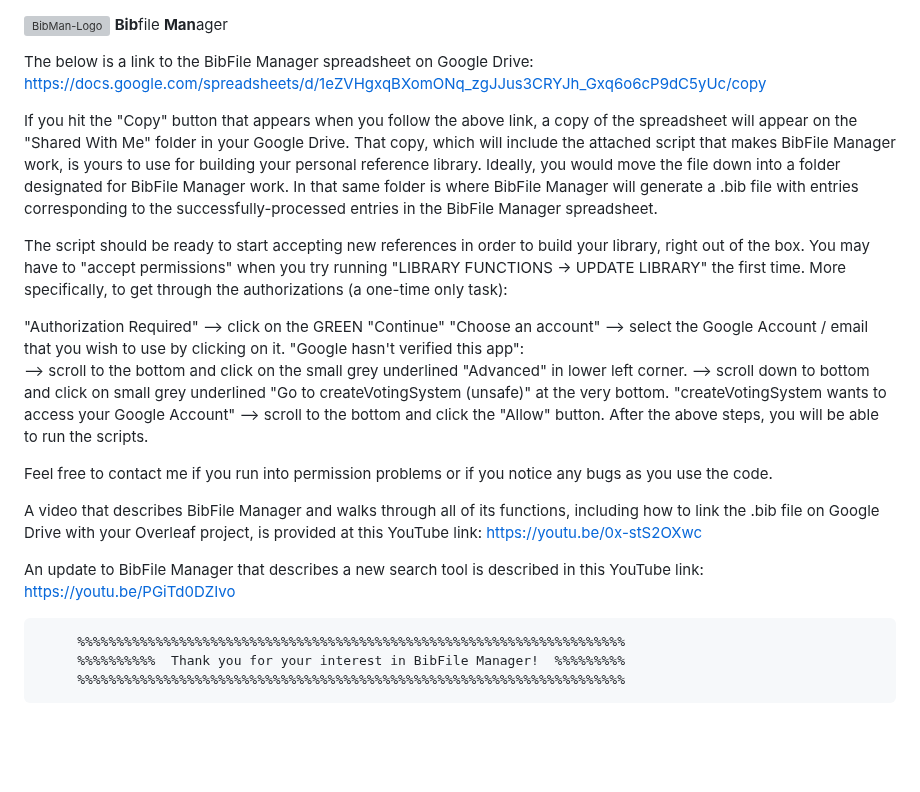
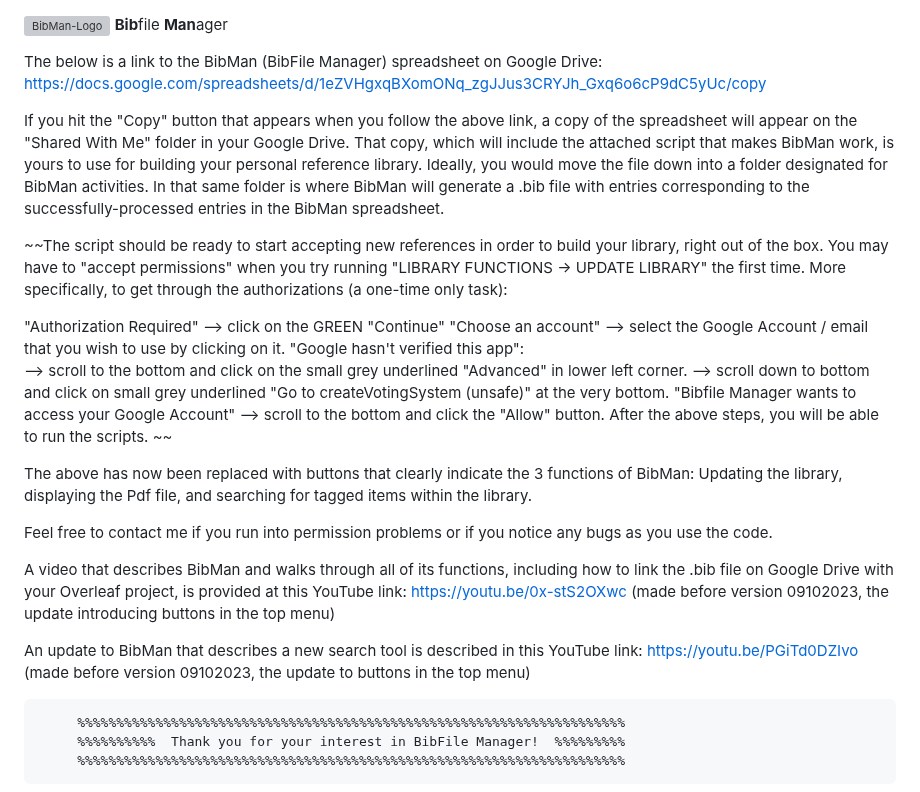
Before and after one commit to pmarcum/BibMan, a Markdown page: README.md, the part around the change. Rendered like a GitHub page; blank space fills up the shorter version; grey boxes are pictures that could not be loaded.

```diff
--- a/README.md
+++ b/README.md
@@ -6,26 +6,28 @@
       <font size="10"><b>Bib</b></font><font size="5">file</font> <font size="10"><b>Man</b></font><font size="5">ager</font>
 </p>
 
-The below is a link to the BibFile Manager spreadsheet on Google Drive:
+The below is a link to the BibMan (BibFile Manager) spreadsheet on Google Drive:
 https://docs.google.com/spreadsheets/d/1eZVHgxqBXomONq_zgJJus3CRYJh_Gxq6o6cP9dC5yUc/copy
 
-If you hit the "Copy" button that appears when you follow the above link, a copy of the spreadsheet will appear on the "Shared With Me" folder in your Google Drive. That copy, which will include the attached script that makes BibFile Manager work, is yours to use for building your personal reference library. Ideally, you would move the file down into a folder designated for BibFile Manager work.  In that same folder is where BibFile Manager will generate a .bib file with entries corresponding to the successfully-processed entries in the BibFile Manager spreadsheet.
+If you hit the "Copy" button that appears when you follow the above link, a copy of the spreadsheet will appear on the "Shared With Me" folder in your Google Drive. That copy, which will include the attached script that makes BibMan work, is yours to use for building your personal reference library. Ideally, you would move the file down into a folder designated for BibMan activities.  In that same folder is where BibMan will generate a .bib file with entries corresponding to the successfully-processed entries in the BibMan spreadsheet.
 
-The script should be ready to start accepting new references in order to build your library, right out of the box.  You may have to "accept permissions" when you try running "LIBRARY FUNCTIONS -> UPDATE LIBRARY" the first time. More specifically, to get through the authorizations (a one-time only task):
+~~The script should be ready to start accepting new references in order to build your library, right out of the box.  You may have to "accept permissions" when you try running "LIBRARY FUNCTIONS -> UPDATE LIBRARY" the first time. More specifically, to get through the authorizations (a one-time only task):
 
 "Authorization Required" --> click on the GREEN "Continue"
 "Choose an account" --> select the Google Account / email that you wish to use by clicking on it.
 "Google hasn't verified this app":
     --> scroll to the bottom and click on the small grey underlined "Advanced" in lower left corner.
     --> scroll down to bottom and click on small grey underlined "Go to createVotingSystem (unsafe)" at the very bottom.
-"createVotingSystem wants to access your Google Account" --> scroll to the bottom and click the "Allow" button.
-After the above steps, you will be able to run the scripts.
+"Bibfile Manager wants to access your Google Account" --> scroll to the bottom and click the "Allow" button.
+After the above steps, you will be able to run the scripts. ~~
+
+The above has now been replaced with buttons that clearly indicate the 3 functions of BibMan:  Updating the library, displaying the Pdf file, and searching for tagged items within the library.
 
 Feel free to contact me if you run into permission problems or if you notice any bugs as you use the code.
 
-A video that describes BibFile Manager and walks through all of its functions, including how to link the .bib file on Google Drive with your Overleaf project, is provided at this YouTube link: https://youtu.be/0x-stS2OXwc
+A video that describes BibMan and walks through all of its functions, including how to link the .bib file on Google Drive with your Overleaf project, is provided at this YouTube link: https://youtu.be/0x-stS2OXwc (made before version 09102023, the update introducing buttons in the top menu)
 
-An update to BibFile Manager that describes a new search tool is described in this YouTube link: https://youtu.be/PGiTd0DZIvo
+An update to BibMan that describes a new search tool is described in this YouTube link: https://youtu.be/PGiTd0DZIvo  (made before version 09102023, the update to buttons in the top menu)
 
          %%%%%%%%%%%%%%%%%%%%%%%%%%%%%%%%%%%%%%%%%%%%%%%%%%%%%%%%%%%%%%%%%%%%%%
          %%%%%%%%%%  Thank you for your interest in BibFile Manager!  %%%%%%%%%
```
